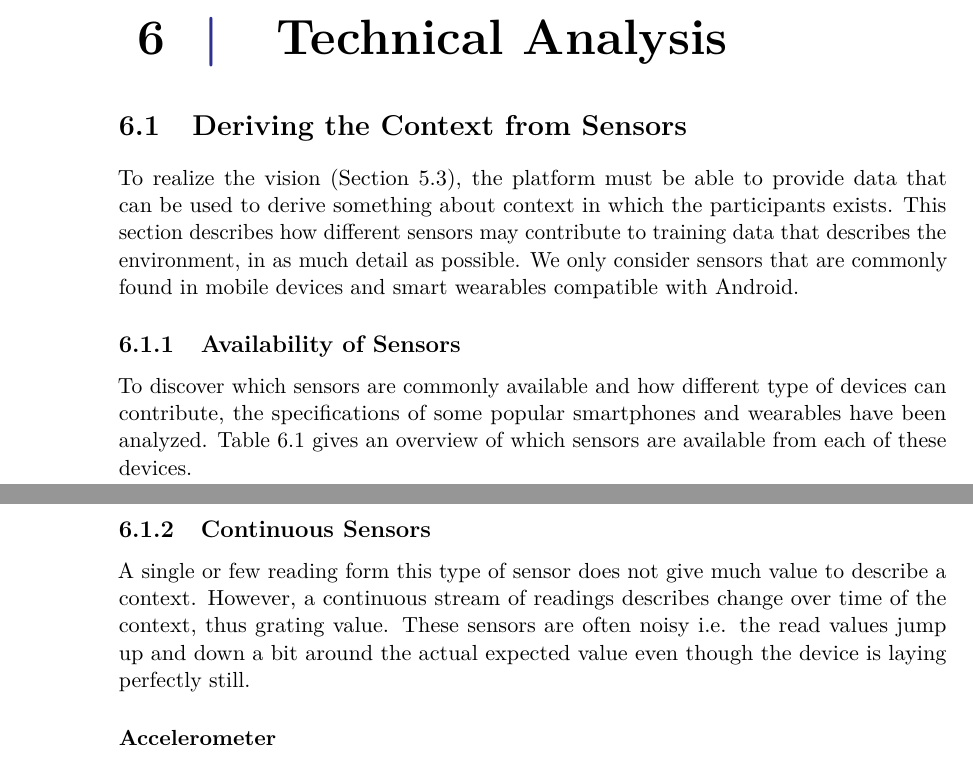
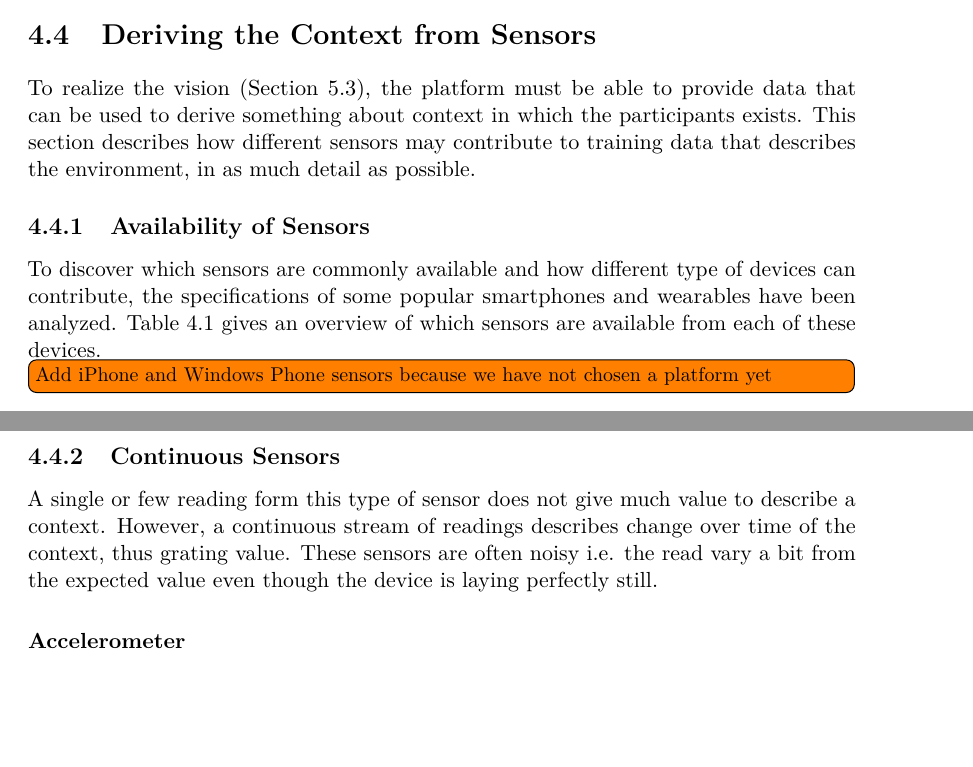
Before and after one commit to Shaderex/SW8-Report, a LaTeX thesis (super_main.tex, which reads content/problem_analysis/deriving_the_context_from_sensors.tex, content/technical_analysis/technical_analysis.tex): two parts of pages 33 and 35 of 74 before the commit and two parts of pages 24 and 26 of 72 after it, joined at a grey line, cut at the place of the change, the shorter picture padded with empty space. Compiled offline with pdfLaTeX.

Commit message:
Move everything from technical analysis to problem analysis

```diff
--- a/content/technical_analysis/deriving_the_context_from_sensors.tex
+++ b/content/problem_analysis/deriving_the_context_from_sensors.tex
@@ -3,16 +3,18 @@
 \section{Deriving the Context from Sensors}
 \label{sec:deriving_the_context_from_sensors}
 
-To realize the vision (\secref{sec:vision}), the platform must be able to provide data that can be used to derive something about context in which the participants exists. This section describes how different sensors may contribute to training data that describes the environment, in as much detail as possible. We only consider sensors that are commonly found in mobile devices and smart wearables compatible with Android.
+To realize the vision (\secref{sec:vision}), the platform must be able to provide data that can be used to derive something about context in which the participants exists. This section describes how different sensors may contribute to training data that describes the environment, in as much detail as possible.
+% We only consider sensors that are commonly found in mobile devices and smart wearables compatible with Android.
 
 \subsection{Availability of Sensors}
 To discover which sensors are commonly available and how different type of devices can contribute, the specifications of some popular smartphones and wearables have been analyzed. \tabref{tab:sensors_in_devices} gives an overview of which sensors are available from each of these devices.
 
 % The sensor/device table
-\input{content/technical_analysis/sensors_in_devices}
+\todo[inline]{Add iPhone and Windows Phone sensors because we have not chosen a platform yet}
+\input{content/problem_analysis/sensors_in_devices}
 
 \subsection{Continuous Sensors}
-A single or few reading form this type of sensor does not give much value to describe a context. However, a continuous stream of readings describes change over time of the context, thus grating value. These sensors are often noisy i.e. the read values jump up and down a bit around the actual expected value even though the device is laying perfectly still.
+A single or few reading form this type of sensor does not give much value to describe a context. However, a continuous stream of readings describes change over time of the context, thus grating value. These sensors are often noisy i.e. the read vary a bit from the expected value even though the device is laying perfectly still.
 
 \subsubsection{Accelerometer}
 It is possible to measure the acceleration of the device in three dimensions using the accelerometer, which is also often together with the gyroscope sensor. This sensor will be able to provide measurements that can describe the motion of the wearer or user. This motion is measured as acceleration in $m/s^2$ alongside the three physical axises.
--- a/content/technical_analysis/technical_analysis.tex
+++ /dev/null
@@ -1,3 +0,0 @@
-%!TEX root = ../../super_main.tex
-
-\chapter{Technical Analysis}
```
Also changed, not shown: content/problem_analysis/problem_analysis.tex (+4 -0 lines), super_main.tex (+0 -3 lines), content/problem_analysis/human_activity_recognition.tex (renamed from content/technical_analysis/human_activity_recognition.tex), content/problem_analysis/sensors_in_devices.tex (renamed from content/technical_analysis/sensors_in_devices.tex), content/technical_analysis/technical_analysis.tex (5 more changed lines).
